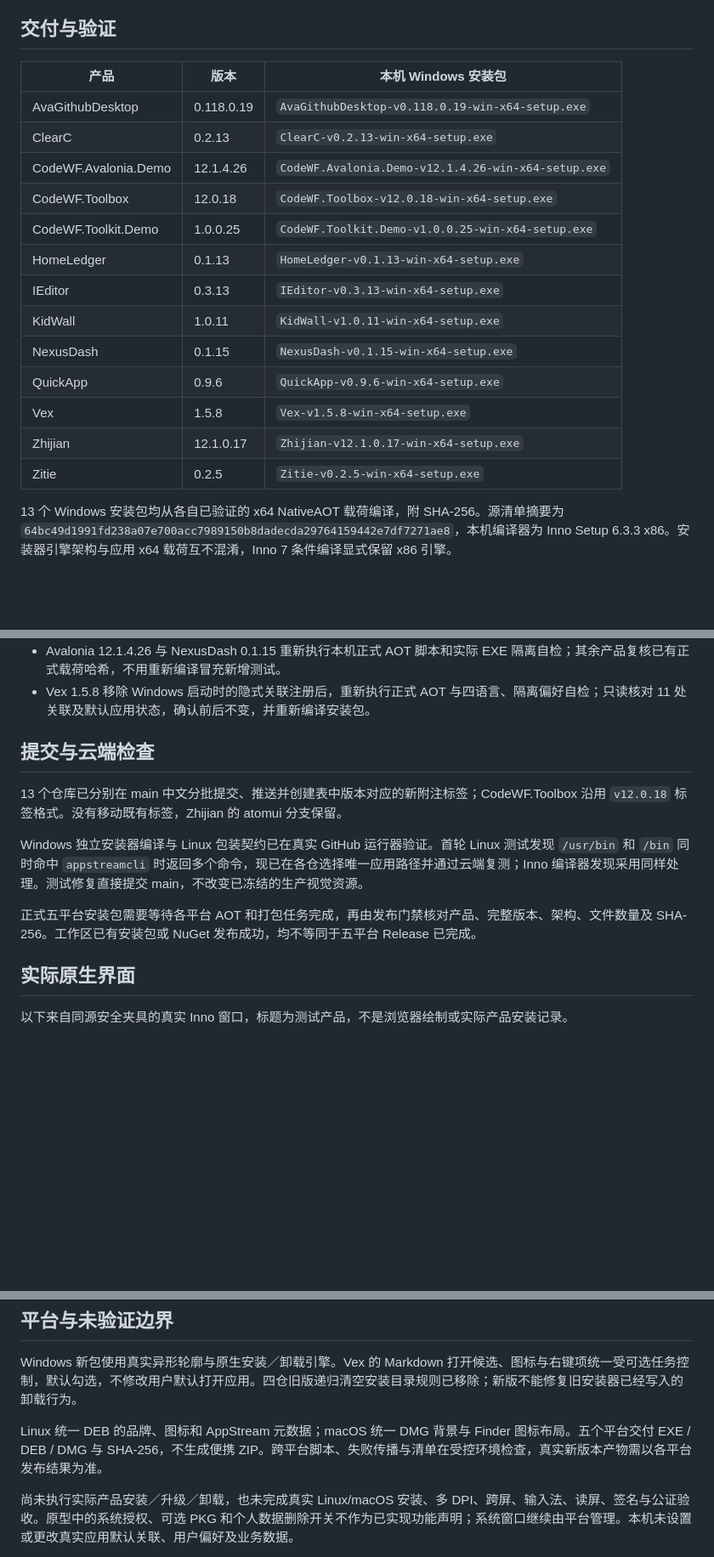
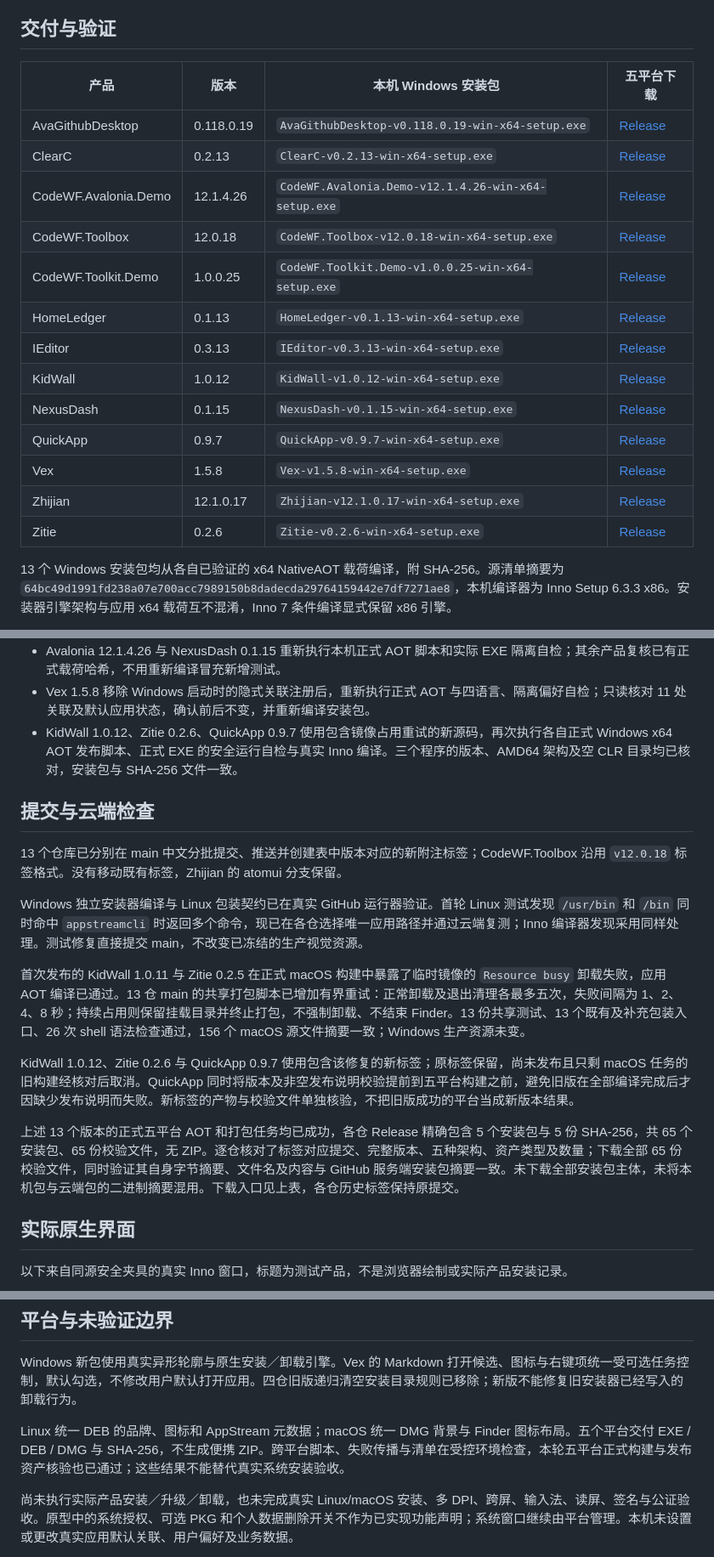
Before and after one commit to dotnet9/CodeWF.Avalonia, a Markdown page: docs/InstallerVerification.md, 3 parts joined by grey strips. Shown at 85% size. Rendered like a GitHub page; blank space fills up the shorter version.

Commit message:
文档(安装器)：汇总十三产品五平台发布验收 [skip ci]

```diff
--- a/docs/InstallerVerification.md
+++ b/docs/InstallerVerification.md
@@ -4,21 +4,21 @@
 
 ## 交付与验证
 
-| 产品 | 版本 | 本机 Windows 安装包 |
-| --- | --- | --- |
-| AvaGithubDesktop | 0.118.0.19 | `AvaGithubDesktop-v0.118.0.19-win-x64-setup.exe` |
-| ClearC | 0.2.13 | `ClearC-v0.2.13-win-x64-setup.exe` |
-| CodeWF.Avalonia.Demo | 12.1.4.26 | `CodeWF.Avalonia.Demo-v12.1.4.26-win-x64-setup.exe` |
-| CodeWF.Toolbox | 12.0.18 | `CodeWF.Toolbox-v12.0.18-win-x64-setup.exe` |
-| CodeWF.Toolkit.Demo | 1.0.0.25 | `CodeWF.Toolkit.Demo-v1.0.0.25-win-x64-setup.exe` |
-| HomeLedger | 0.1.13 | `HomeLedger-v0.1.13-win-x64-setup.exe` |
-| IEditor | 0.3.13 | `IEditor-v0.3.13-win-x64-setup.exe` |
-| KidWall | 1.0.11 | `KidWall-v1.0.11-win-x64-setup.exe` |
-| NexusDash | 0.1.15 | `NexusDash-v0.1.15-win-x64-setup.exe` |
-| QuickApp | 0.9.6 | `QuickApp-v0.9.6-win-x64-setup.exe` |
-| Vex | 1.5.8 | `Vex-v1.5.8-win-x64-setup.exe` |
-| Zhijian | 12.1.0.17 | `Zhijian-v12.1.0.17-win-x64-setup.exe` |
-| Zitie | 0.2.5 | `Zitie-v0.2.5-win-x64-setup.exe` |
+| 产品 | 版本 | 本机 Windows 安装包 | 五平台下载 |
+| --- | --- | --- | --- |
+| AvaGithubDesktop | 0.118.0.19 | `AvaGithubDesktop-v0.118.0.19-win-x64-setup.exe` | [Release](https://github.com/dotnet9/AvaGithubDesktop/releases/tag/v0.118.0.19) |
+| ClearC | 0.2.13 | `ClearC-v0.2.13-win-x64-setup.exe` | [Release](https://github.com/dotnet9/ClearC/releases/tag/v0.2.13) |
+| CodeWF.Avalonia.Demo | 12.1.4.26 | `CodeWF.Avalonia.Demo-v12.1.4.26-win-x64-setup.exe` | [Release](https://github.com/dotnet9/CodeWF.Avalonia/releases/tag/v12.1.4.26) |
+| CodeWF.Toolbox | 12.0.18 | `CodeWF.Toolbox-v12.0.18-win-x64-setup.exe` | [Release](https://github.com/dotnet9/CodeWF.Toolbox/releases/tag/v12.0.18) |
+| CodeWF.Toolkit.Demo | 1.0.0.25 | `CodeWF.Toolkit.Demo-v1.0.0.25-win-x64-setup.exe` | [Release](https://github.com/dotnet9/CodeWF.Toolkit/releases/tag/v1.0.0.25) |
+| HomeLedger | 0.1.13 | `HomeLedger-v0.1.13-win-x64-setup.exe` | [Release](https://github.com/dotnet9/HomeLedger/releases/tag/v0.1.13) |
+| IEditor | 0.3.13 | `IEditor-v0.3.13-win-x64-setup.exe` | [Release](https://github.com/dotnet9/IEditor/releases/tag/v0.3.13) |
+| KidWall | 1.0.12 | `KidWall-v1.0.12-win-x64-setup.exe` | [Release](https://github.com/dotnet9/KidWall/releases/tag/v1.0.12) |
+| NexusDash | 0.1.15 | `NexusDash-v0.1.15-win-x64-setup.exe` | [Release](https://github.com/dotnet9/NexusDash/releases/tag/v0.1.15) |
+| QuickApp | 0.9.7 | `QuickApp-v0.9.7-win-x64-setup.exe` | [Release](https://github.com/dotnet9/QuickApp/releases/tag/v0.9.7) |
+| Vex | 1.5.8 | `Vex-v1.5.8-win-x64-setup.exe` | [Release](https://github.com/dotnet9/Vex/releases/tag/v1.5.8) |
+| Zhijian | 12.1.0.17 | `Zhijian-v12.1.0.17-win-x64-setup.exe` | [Release](https://github.com/dotnet9/Zhijian/releases/tag/v12.1.0.17) |
+| Zitie | 0.2.6 | `Zitie-v0.2.6-win-x64-setup.exe` | [Release](https://github.com/dotnet9/Zitie/releases/tag/v0.2.6) |
 
 13 个 Windows 安装包均从各自已验证的 x64 NativeAOT 载荷编译，附 SHA-256。源清单摘要为 `64bc49d1991fd238a07e700acc7989150b8dadecda29764159442e7df7271ae8`，本机编译器为 Inno Setup 6.3.3 x86。安装器引擎架构与应用 x64 载荷互不混淆，Inno 7 条件编译显式保留 x86 引擎。
 
@@ -30,6 +30,7 @@
 - 单文件安装原型：199 项浏览器布局、状态与交互检查通过。
 - Avalonia 12.1.4.26 与 NexusDash 0.1.15 重新执行本机正式 AOT 脚本和实际 EXE 隔离自检；其余产品复核已有正式载荷哈希，不用重新编译冒充新增测试。
 - Vex 1.5.8 移除 Windows 启动时的隐式关联注册后，重新执行正式 AOT 与四语言、隔离偏好自检；只读核对 11 处关联及默认应用状态，确认前后不变，并重新编译安装包。
+- KidWall 1.0.12、Zitie 0.2.6、QuickApp 0.9.7 使用包含镜像占用重试的新源码，再次执行各自正式 Windows x64 AOT 发布脚本、正式 EXE 的安全运行自检与真实 Inno 编译。三个程序的版本、AMD64 架构及空 CLR 目录均已核对，安装包与 SHA-256 文件一致。
 
 ## 提交与云端检查
 
@@ -37,7 +38,11 @@
 
 Windows 独立安装器编译与 Linux 包装契约已在真实 GitHub 运行器验证。首轮 Linux 测试发现 `/usr/bin` 和 `/bin` 同时命中 `appstreamcli` 时返回多个命令，现已在各仓选择唯一应用路径并通过云端复测；Inno 编译器发现采用同样处理。测试修复直接提交 main，不改变已冻结的生产视觉资源。
 
-正式五平台安装包需要等待各平台 AOT 和打包任务完成，再由发布门禁核对产品、完整版本、架构、文件数量及 SHA-256。工作区已有安装包或 NuGet 发布成功，均不等同于五平台 Release 已完成。
+首次发布的 KidWall 1.0.11 与 Zitie 0.2.5 在正式 macOS 构建中暴露了临时镜像的 `Resource busy` 卸载失败，应用 AOT 编译已通过。13 仓 main 的共享打包脚本已增加有界重试：正常卸载及退出清理各最多五次，失败间隔为 1、2、4、8 秒；持续占用则保留挂载目录并终止打包，不强制卸载、不结束 Finder。13 份共享测试、13 个既有及补充包装入口、26 次 shell 语法检查通过，156 个 macOS 源文件摘要一致；Windows 生产资源未变。
+
+KidWall 1.0.12、Zitie 0.2.6 与 QuickApp 0.9.7 使用包含该修复的新标签；原标签保留，尚未发布且只剩 macOS 任务的旧构建经核对后取消。QuickApp 同时将版本及非空发布说明校验提前到五平台构建之前，避免旧版在全部编译完成后才因缺少发布说明而失败。新标签的产物与校验文件单独核验，不把旧版成功的平台当成新版本结果。
+
+上述 13 个版本的正式五平台 AOT 和打包任务均已成功，各仓 Release 精确包含 5 个安装包与 5 份 SHA-256，共 65 个安装包、65 份校验文件，无 ZIP。逐仓核对了标签对应提交、完整版本、五种架构、资产类型及数量；下载全部 65 份校验文件，同时验证其自身字节摘要、文件名及内容与 GitHub 服务端安装包摘要一致。未下载全部安装包主体，未将本机包与云端包的二进制摘要混用。下载入口见上表，各仓历史标签保持原提交。
 
 ## 实际原生界面
 
@@ -51,7 +56,7 @@ Windows 独立安装器编译与 Linux 包装契约已在真实 GitHub 运行器
 
 Windows 新包使用真实异形轮廓与原生安装／卸载引擎。Vex 的 Markdown 打开候选、图标与右键项统一受可选任务控制，默认勾选，不修改用户默认打开应用。四仓旧版递归清空安装目录规则已移除；新版不能修复旧安装器已经写入的卸载行为。
 
-Linux 统一 DEB 的品牌、图标和 AppStream 元数据；macOS 统一 DMG 背景与 Finder 图标布局。五个平台交付 EXE / DEB / DMG 与 SHA-256，不生成便携 ZIP。跨平台脚本、失败传播与清单在受控环境检查，真实新版本产物需以各平台发布结果为准。
+Linux 统一 DEB 的品牌、图标和 AppStream 元数据；macOS 统一 DMG 背景与 Finder 图标布局。五个平台交付 EXE / DEB / DMG 与 SHA-256，不生成便携 ZIP。跨平台脚本、失败传播与清单在受控环境检查，本轮五平台正式构建与发布资产核验也已通过；这些结果不能替代真实系统安装验收。
 
 尚未执行实际产品安装／升级／卸载，也未完成真实 Linux/macOS 安装、多 DPI、跨屏、输入法、读屏、签名与公证验收。原型中的系统授权、可选 PKG 和个人数据删除开关不作为已实现功能声明；系统窗口继续由平台管理。本机未设置或更改真实应用默认关联、用户偏好及业务数据。
 
```
